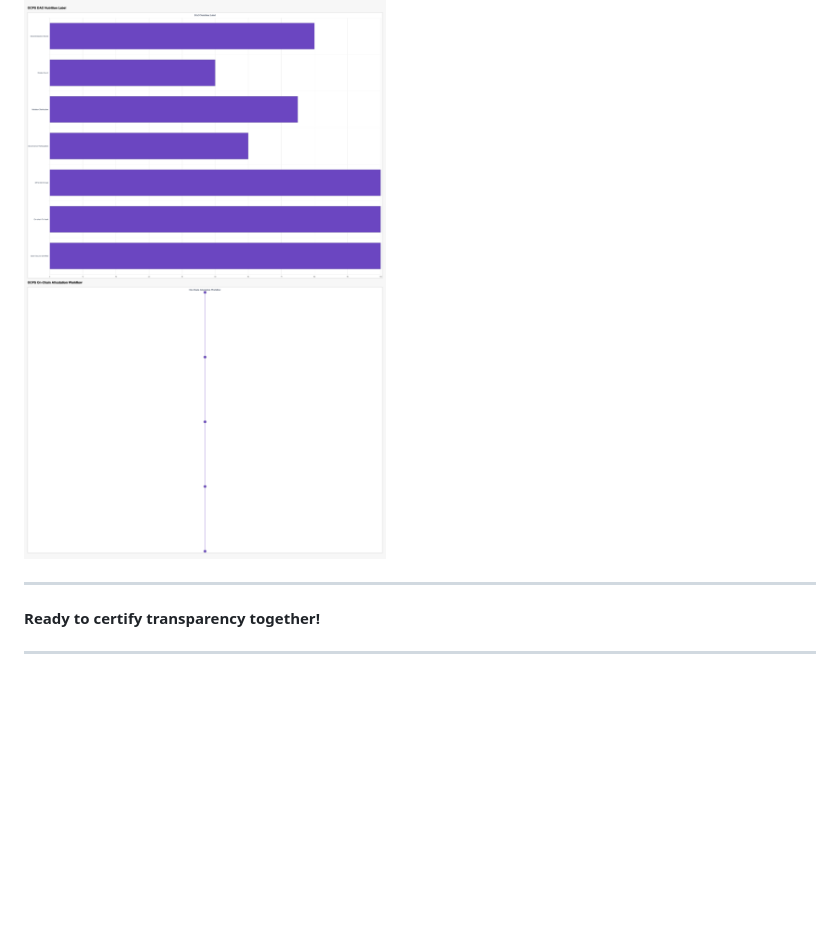
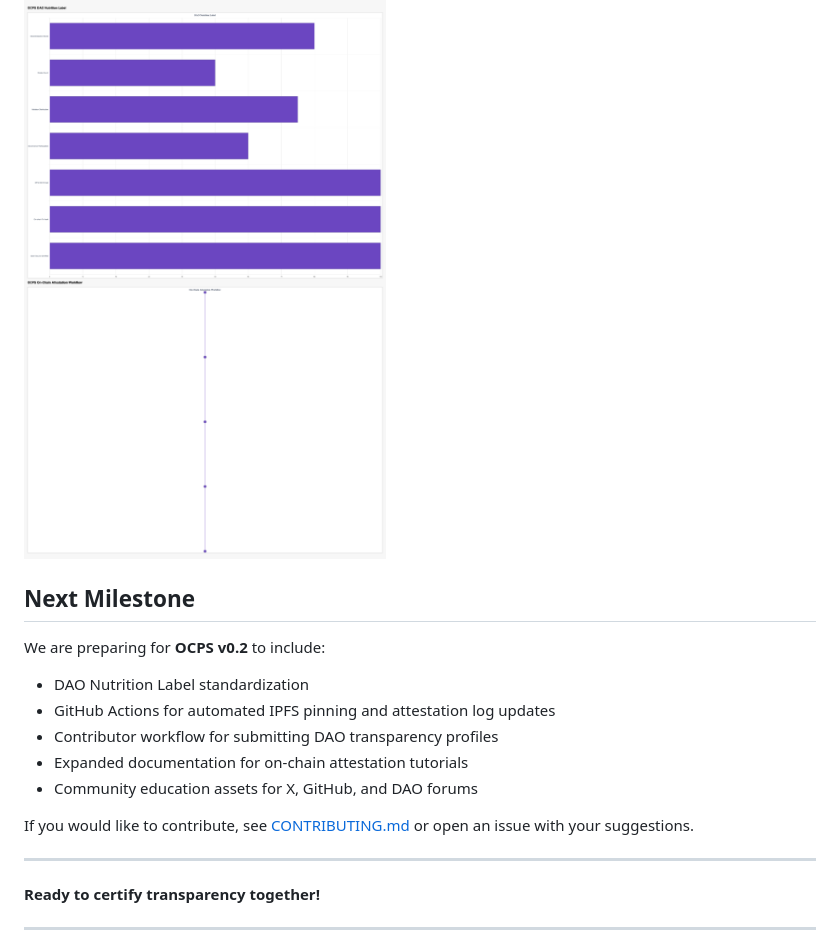
Before and after one commit to AustinAuger/metal-blockchain-ocps-v0.1.2, a Markdown page: README.md, the part around the change. Rendered like a GitHub page; blank space fills up the shorter version.

```diff
--- a/README.md
+++ b/README.md
@@ -82,6 +82,18 @@ This records our decentralization snapshot verifiably on-chain for community val
 
 ![DAO Nutrition Label](visuals/DAO_Nutrition_Label.PNG)
 
+## Next Milestone
+
+We are preparing for **OCPS v0.2** to include:
+
+- DAO Nutrition Label standardization
+- GitHub Actions for automated IPFS pinning and attestation log updates
+- Contributor workflow for submitting DAO transparency profiles
+- Expanded documentation for on-chain attestation tutorials
+- Community education assets for X, GitHub, and DAO forums
+
+If you would like to contribute, see [CONTRIBUTING.md](CONTRIBUTING.md) or open an issue with your suggestions.
+
 ---
 
 **Ready to certify transparency together!**
```
